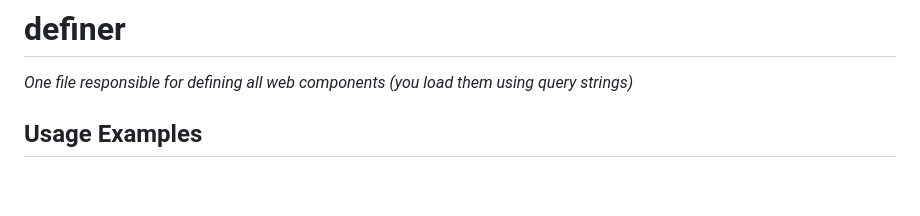
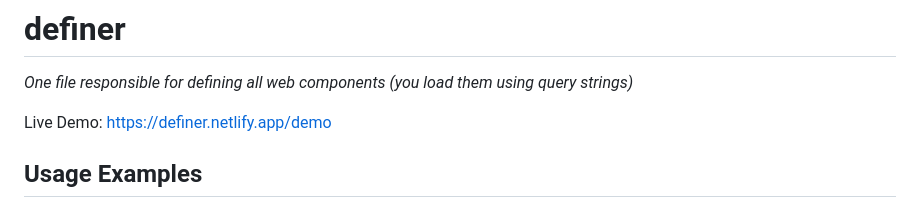
Before and after one commit to nonsalant/definer, a Markdown page: README.md, the part around the change. Drawn GitHub-style; blank space fills up the shorter version.

Commit message:
add demo link to README.md

```diff
--- a/README.md
+++ b/README.md
@@ -1,5 +1,7 @@
 # definer
 <i>One file responsible for defining all web components (you load them using query strings)</i>
+
+Live Demo: https://definer.netlify.app/demo
 
 ## Usage Examples
 
```
